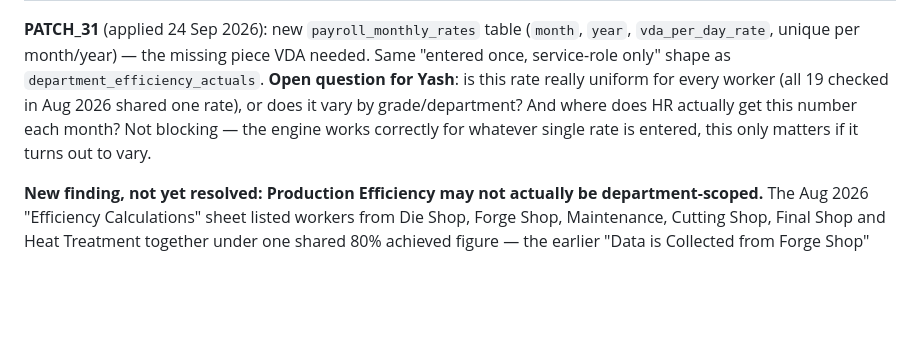
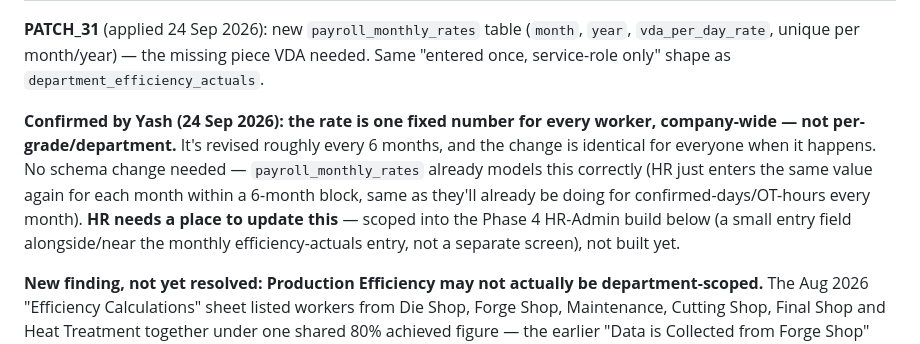
Before and after one commit to erpvarsha-star/forge-os-trial, a Markdown page: PENDING.md, the part around the change. Rendered like a GitHub page; blank space fills up the shorter version.

Commit message:
Confirm VDA rate is company-wide, revised ~every 6 months
Yash confirmed the per-day VDA rate (payroll_monthly_rates, PATCH_31) is a
single fixed number applied to every worker, not per-grade/department, and
changes identically for everyone roughly every 6 months. No schema change
needed -- HR just re-enters the same value each month within a 6-month
block. Recorded in PENDING.md; the actual entry screen is still Phase 4
(not yet built).
Co-Authored-By: Claude Sonnet 5 <noreply@anthropic.com>
Claude-Session: https://claude.ai/code/session_01W6ZG5EeGXnUQcm5mYBeVsW

```diff
--- a/PENDING.md
+++ b/PENDING.md
@@ -181,11 +181,17 @@ months, back to Jan 2024) checked, not just Aug 2026:
 **PATCH_31** (applied 24 Sep 2026): new `payroll_monthly_rates` table
 (`month`, `year`, `vda_per_day_rate`, unique per month/year) — the missing
 piece VDA needed. Same "entered once, service-role only" shape as
-`department_efficiency_actuals`. **Open question for Yash**: is this rate
-really uniform for every worker (all 19 checked in Aug 2026 shared one
-rate), or does it vary by grade/department? And where does HR actually get
-this number each month? Not blocking — the engine works correctly for
-whatever single rate is entered, this only matters if it turns out to vary.
+`department_efficiency_actuals`.
+
+**Confirmed by Yash (24 Sep 2026): the rate is one fixed number for every
+worker, company-wide — not per-grade/department.** It's revised roughly
+every 6 months, and the change is identical for everyone when it happens.
+No schema change needed — `payroll_monthly_rates` already models this
+correctly (HR just enters the same value again for each month within a
+6-month block, same as they'll already be doing for confirmed-days/OT-hours
+every month). **HR needs a place to update this** — scoped into the Phase 4
+HR-Admin build below (a small entry field alongside/near the monthly
+efficiency-actuals entry, not a separate screen), not built yet.
 
 **New finding, not yet resolved: Production Efficiency may not actually be
 department-scoped.** The Aug 2026 "Efficiency Calculations" sheet listed
```
